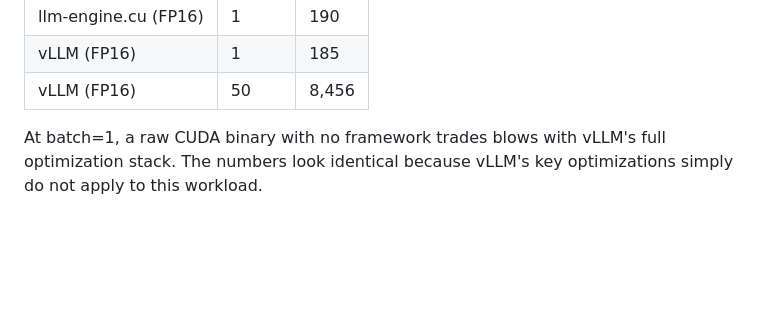
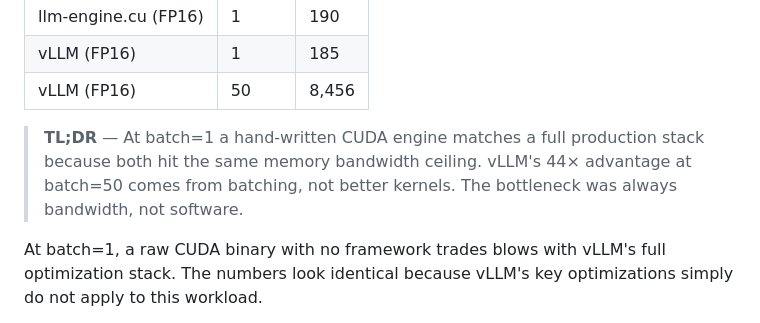
Before and after one commit to Rao-Aditya-127/llm-engine.cu, a Markdown page: README.md, the part around the change. Drawn GitHub-style; blank space fills up the shorter version.

Commit message:
added a tldr section for vLLM section

```diff
--- a/README.md
+++ b/README.md
@@ -47,6 +47,11 @@ only runs on L4. Same model weights (Qwen2-0.5B-Instruct FP16), 200-token output
 | llm-engine.cu (FP16) | 1     |    190 |
 | vLLM (FP16)          | 1     |    185 |
 | vLLM (FP16)          | 50    |  8,456 |
+
+> **TL;DR** — At batch=1 a hand-written CUDA engine matches a full production stack
+> because both hit the same memory bandwidth ceiling. vLLM's 44× advantage at
+> batch=50 comes from batching, not better kernels. The bottleneck was always
+> bandwidth, not software.
 
 At batch=1, a raw CUDA binary with no framework trades blows with vLLM's full
 optimization stack. The numbers look identical because vLLM's key optimizations
```
